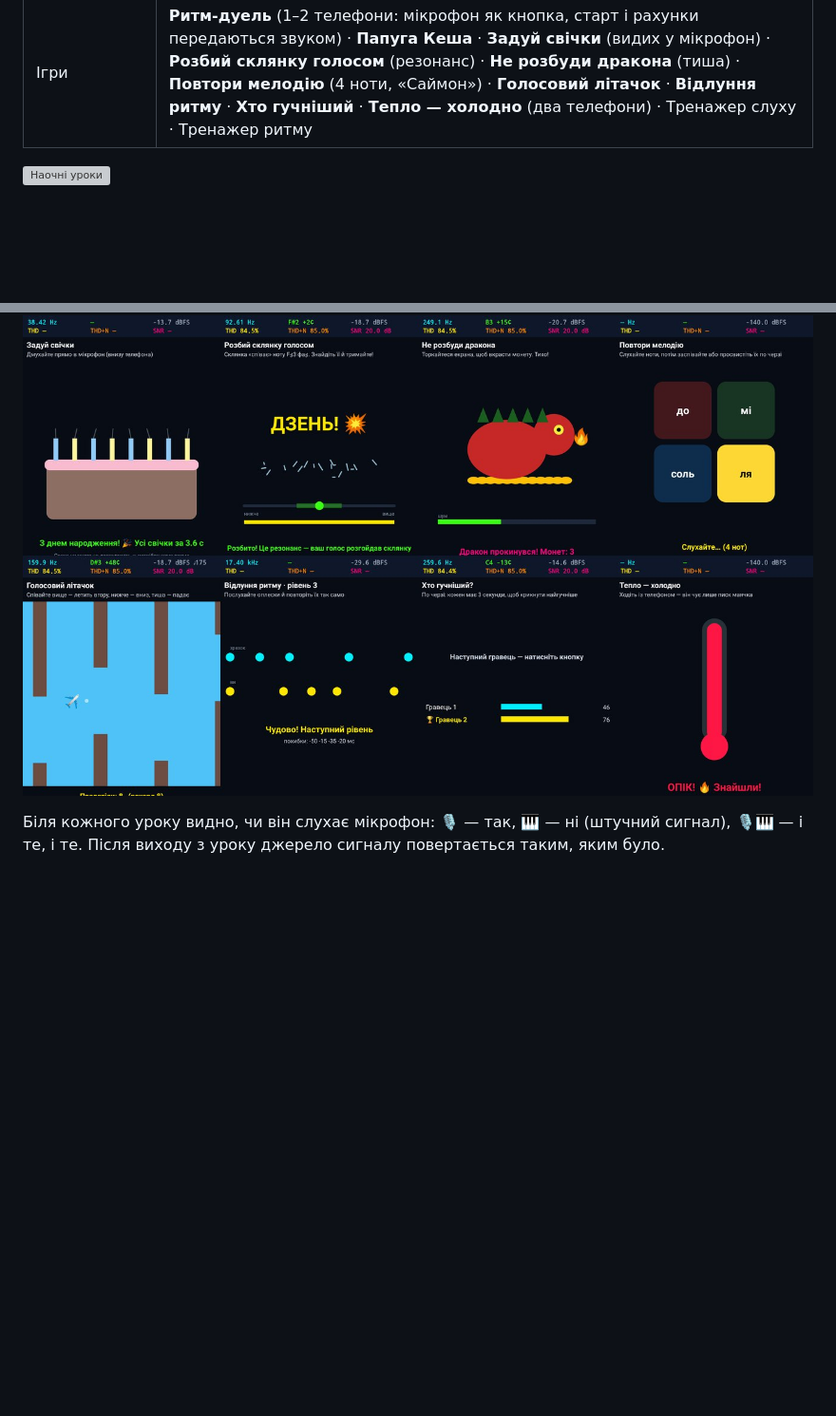
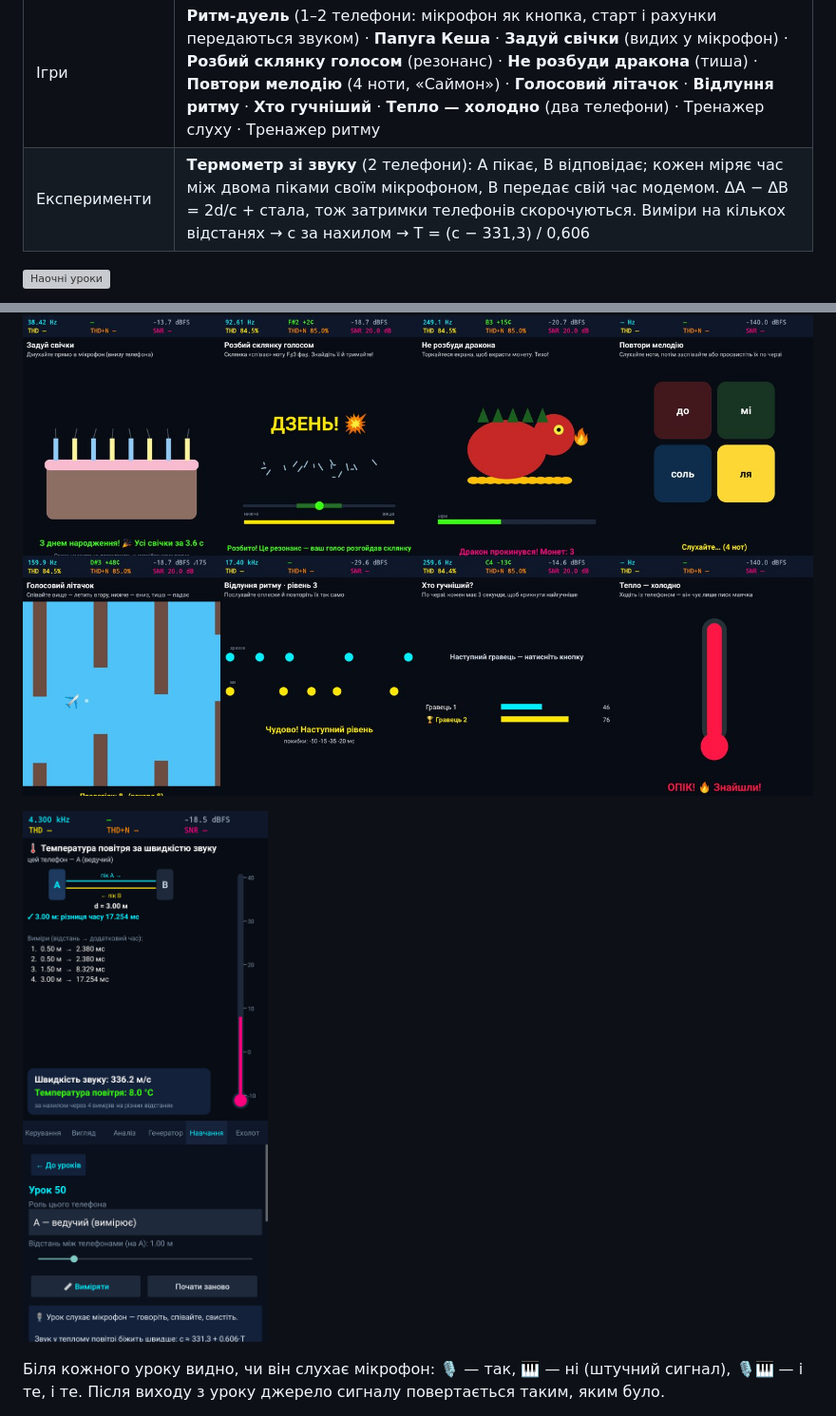
Before and after one commit to danil-2222/danil-2222.github.io, a Markdown page: audio-analyzer-android/README.md, 2 parts joined by grey strips. Shown at 95% size. Drawn GitHub-style; pictures changed too: audio-analyzer-android/screenshots/temperature.jpg (added); blank space fills up the shorter version; grey boxes are pictures that could not be loaded.

```diff
--- a/audio-analyzer-android/README.md
+++ b/audio-analyzer-android/README.md
@@ -23,6 +23,7 @@
 | Слух і сприйняття | **Равлик вуха** · **Що чує вухо, а що — прилад** (криві рівної гучності ISO 226) · Межа слуху |
 | Передача й творчість | Малюнок у звук · Звуковий модем · Азбука Морзе |
 | Ігри | **Ритм-дуель** (1–2 телефони: мікрофон як кнопка, старт і рахунки передаються звуком) · **Папуга Кеша** · **Задуй свічки** (видих у мікрофон) · **Розбий склянку голосом** (резонанс) · **Не розбуди дракона** (тиша) · **Повтори мелодію** (4 ноти, «Саймон») · **Голосовий літачок** · **Відлуння ритму** · **Хто гучніший** · **Тепло — холодно** (два телефони) · Тренажер слуху · Тренажер ритму |
+| Експерименти | **Термометр зі звуку** (2 телефони): A пікає, B відповідає; кожен міряє час між двома піками своїм мікрофоном, B передає свій час модемом. ΔA − ΔB = 2d/c + стала, тож затримки телефонів скорочуються. Виміри на кількох відстанях → c за нахилом → T = (c − 331,3) / 0,606 |
 
 ![Наочні уроки](screenshots/visual.jpg)
 
@@ -31,6 +32,8 @@
 ![Просто про звук](screenshots/simple.jpg)
 
 ![Ігри](screenshots/games.jpg)
+
+![Термометр зі звуку](screenshots/temperature.jpg)
 
 Біля кожного уроку видно, чи він слухає мікрофон: 🎙 — так, 🎹 — ні (штучний сигнал), 🎙🎹 — і те, і те.
 Після виходу з уроку джерело сигналу повертається таким, яким було.
```
Also changed, not shown: 5 other files.
